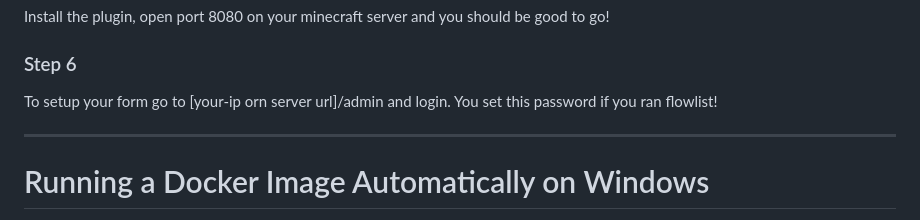
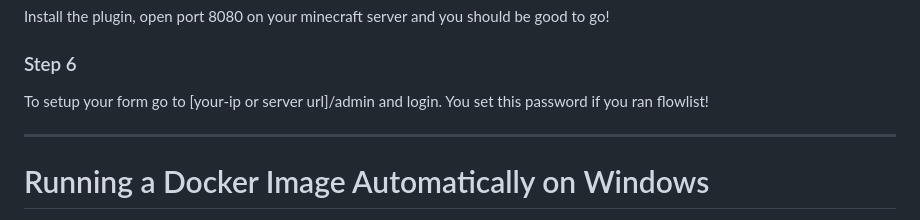
Before and after one commit to raderth/flowlist, a Markdown page: readme.md, the part around the change. Drawn GitHub-style.

```diff
--- a/readme.md
+++ b/readme.md
@@ -102,7 +102,7 @@ Complete the configuration as prompted. In discord you need to use <b>/set</b> a
 Install the plugin, open port 8080 on your minecraft server and you should be good to go!
 
 <h3>Step 6</h3>
-To setup your form go to [your-ip orn server url]/admin and login. You set this password if you ran flowlist!
+To setup your form go to [your-ip or server url]/admin and login. You set this password if you ran flowlist!
 
 <hr>
 
```
